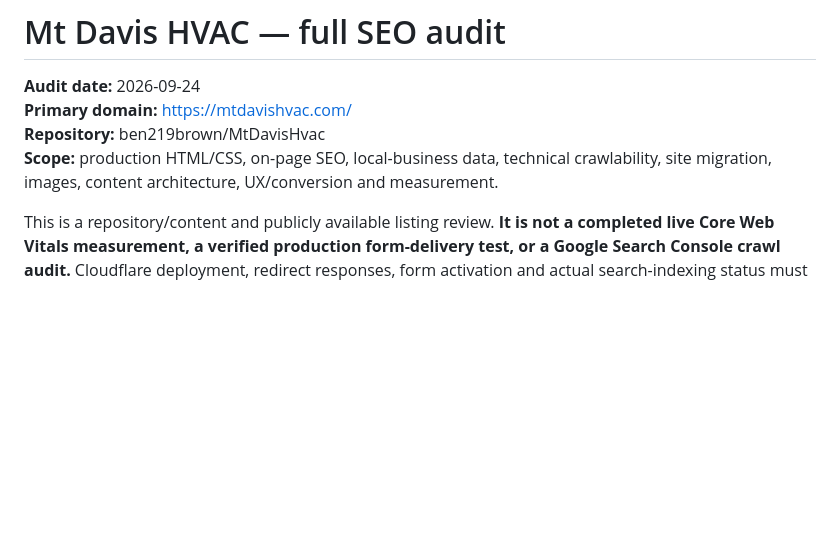
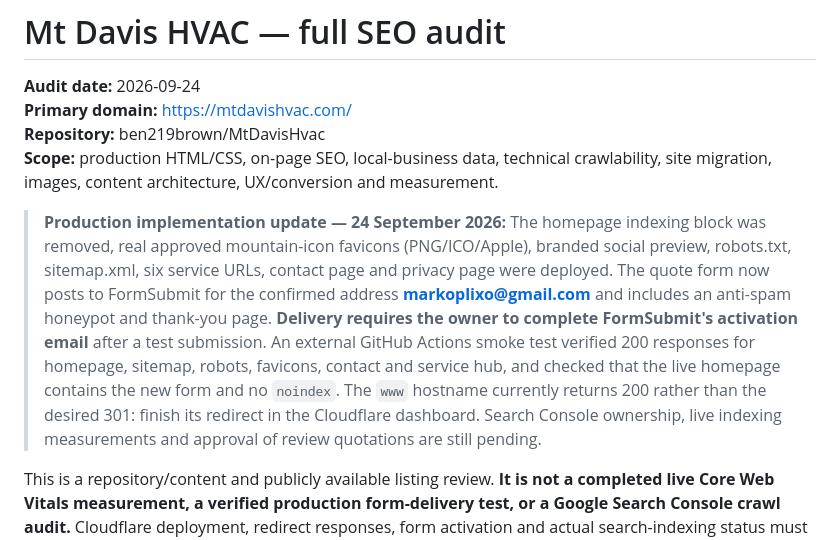
Before and after one commit to ben219brown/MtDavisHvac, a Markdown page: SEO_AUDIT.md, the part around the change. Rendered like a GitHub page; blank space fills up the shorter version.

Commit message:
Record completed production implementation and remaining account-owned SEO actions

```diff
--- a/SEO_AUDIT.md
+++ b/SEO_AUDIT.md
@@ -3,6 +3,9 @@
 **Primary domain:** https://mtdavishvac.com/
 **Repository:** ben219brown/MtDavisHvac
 **Scope:** production HTML/CSS, on-page SEO, local-business data, technical crawlability, site migration, images, content architecture, UX/conversion and measurement.
+
+> **Production implementation update — 24 September 2026:** The homepage indexing block was removed, real approved mountain-icon favicons (PNG/ICO/Apple), branded social preview, robots.txt, sitemap.xml, six service URLs, contact page and privacy page were deployed. The quote form now posts to FormSubmit for the confirmed address **markoplixo@gmail.com** and includes an anti-spam honeypot and thank-you page. **Delivery requires the owner to complete FormSubmit's activation email** after a test submission. An external GitHub Actions smoke test verified 200 responses for homepage, sitemap, robots, favicons, contact and service hub, and checked that the live homepage contains the new form and no `noindex`. The `www` hostname currently returns 200 rather than the desired 301: finish its redirect in the Cloudflare dashboard. Search Console ownership, live indexing measurements and approval of review quotations are still pending.
+
 
 This is a repository/content and publicly available listing review. **It is not a completed live Core Web Vitals measurement, a verified production form-delivery test, or a Google Search Console crawl audit.** Cloudflare deployment, redirect responses, form activation and actual search-indexing status must be verified separately. GitHub Actions now runs `scripts/check_site.py` on every push and pull request for offline regression checks.
 
```
